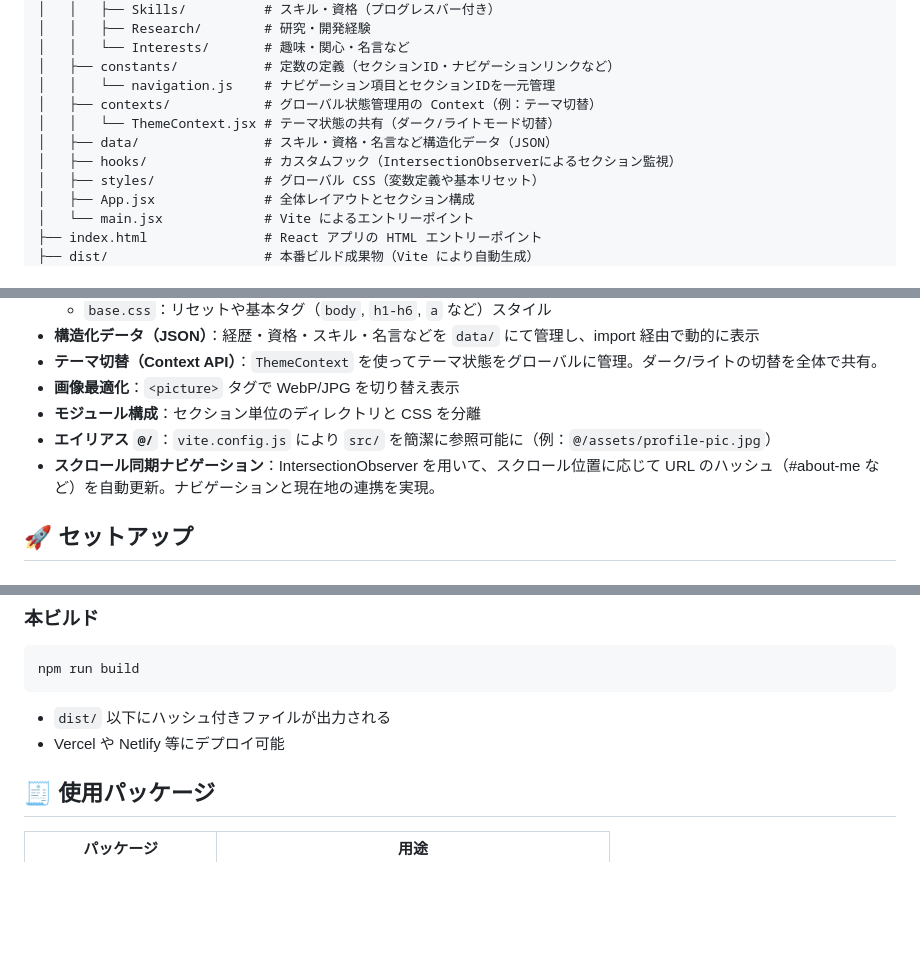
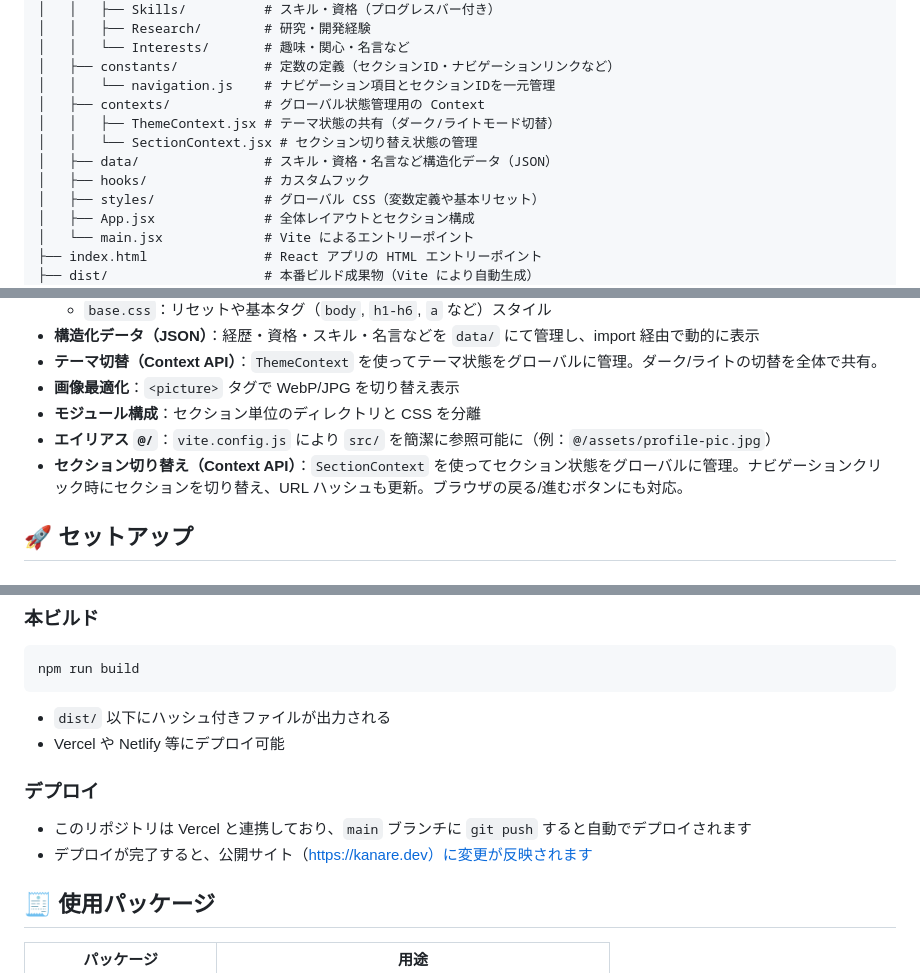
Before and after one commit to Canale0107/portfolio-site, a Markdown page: README.md, 3 parts joined by grey strips. Drawn GitHub-style; blank space fills up the shorter version.

Commit message:
docs: READMEを実態に合わせて更新
- スクロール連動ナビゲーションの記述を削除し、セクション切り替え機能の説明に変更
- 資格データとバッジデータの更新方法を追記
- OpenBadge v2のURLであることを明記
- Vercelへの自動デプロイについて追記

```diff
--- a/README.md
+++ b/README.md
@@ -20,10 +20,11 @@
 │   │   └── Interests/       # 趣味・関心・名言など
 │   ├── constants/           # 定数の定義（セクションID・ナビゲーションリンクなど）
 │   │   └── navigation.js    # ナビゲーション項目とセクションIDを一元管理
-│   ├── contexts/            # グローバル状態管理用の Context（例：テーマ切替）
-│   │   └── ThemeContext.jsx # テーマ状態の共有（ダーク/ライトモード切替）
+│   ├── contexts/            # グローバル状態管理用の Context
+│   │   ├── ThemeContext.jsx # テーマ状態の共有（ダーク/ライトモード切替）
+│   │   └── SectionContext.jsx # セクション切り替え状態の管理
 │   ├── data/                # スキル・資格・名言など構造化データ（JSON）
-│   ├── hooks/               # カスタムフック（IntersectionObserverによるセクション監視）
+│   ├── hooks/               # カスタムフック
 │   ├── styles/              # グローバル CSS（変数定義や基本リセット）
 │   ├── App.jsx              # 全体レイアウトとセクション構成
 │   └── main.jsx             # Vite によるエントリーポイント
@@ -46,7 +47,7 @@
 - **画像最適化**：`<picture>` タグで WebP/JPG を切り替え表示
 - **モジュール構成**：セクション単位のディレクトリと CSS を分離
 - **エイリアス `@/`**：`vite.config.js` により `src/` を簡潔に参照可能に（例：`@/assets/profile-pic.jpg`）
-- **スクロール同期ナビゲーション**：IntersectionObserver を用いて、スクロール位置に応じて URL のハッシュ（#about-me など）を自動更新。ナビゲーションと現在地の連携を実現。
+- **セクション切り替え（Context API）**：`SectionContext` を使ってセクション状態をグローバルに管理。ナビゲーションクリック時にセクションを切り替え、URL ハッシュも更新。ブラウザの戻る/進むボタンにも対応。
 
 ## 🚀 セットアップ
 
@@ -73,6 +74,11 @@ npm run build
 
 - `dist/` 以下にハッシュ付きファイルが出力される
 - Vercel や Netlify 等にデプロイ可能
+
+### デプロイ
+
+- このリポジトリは Vercel と連携しており、`main` ブランチに `git push` すると自動でデプロイされます
+- デプロイが完了すると、公開サイト（https://kanare.dev）に変更が反映されます
 
 ## 🧾 使用パッケージ
 
```
Also changed, not shown: other parts of README.md (+79 -7 lines).
